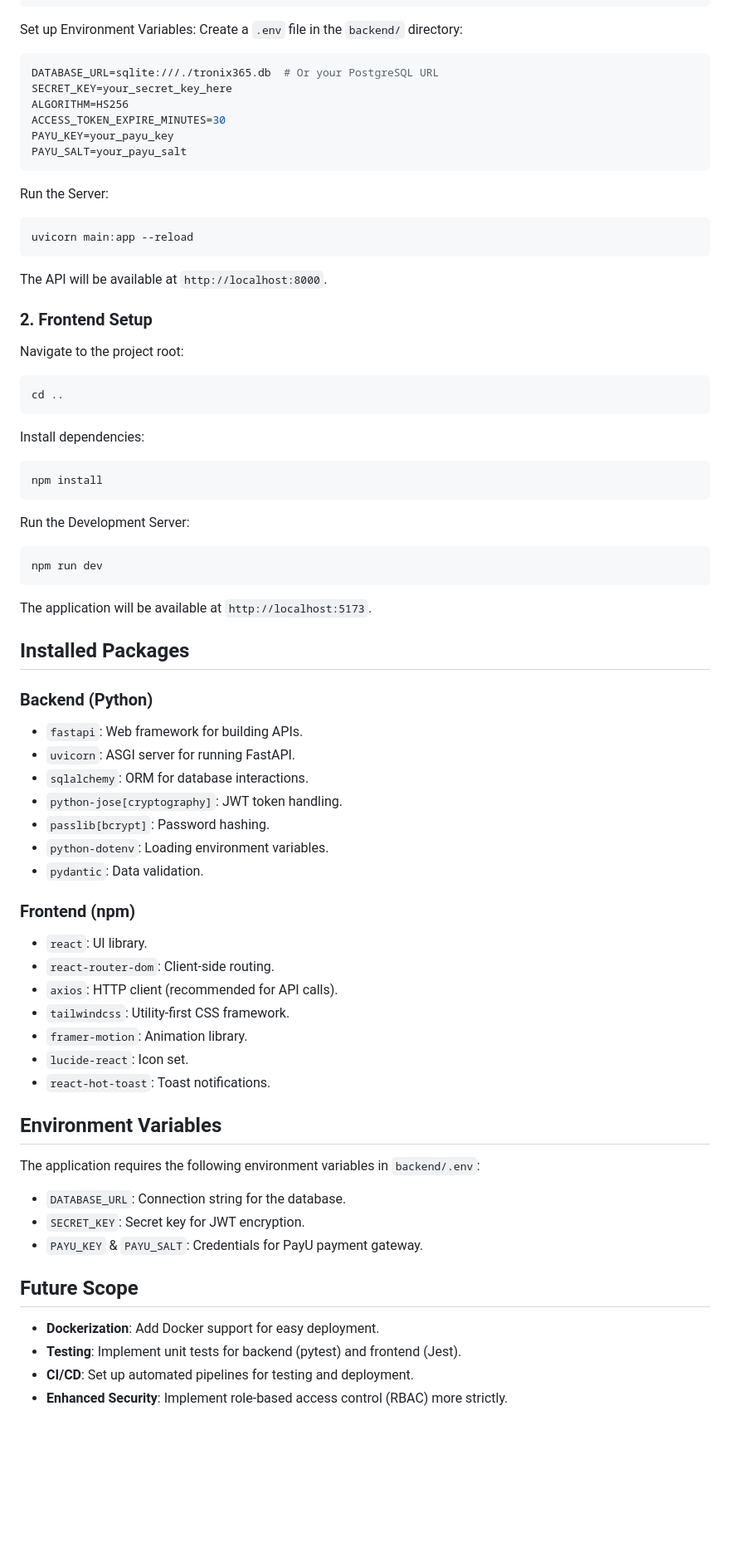
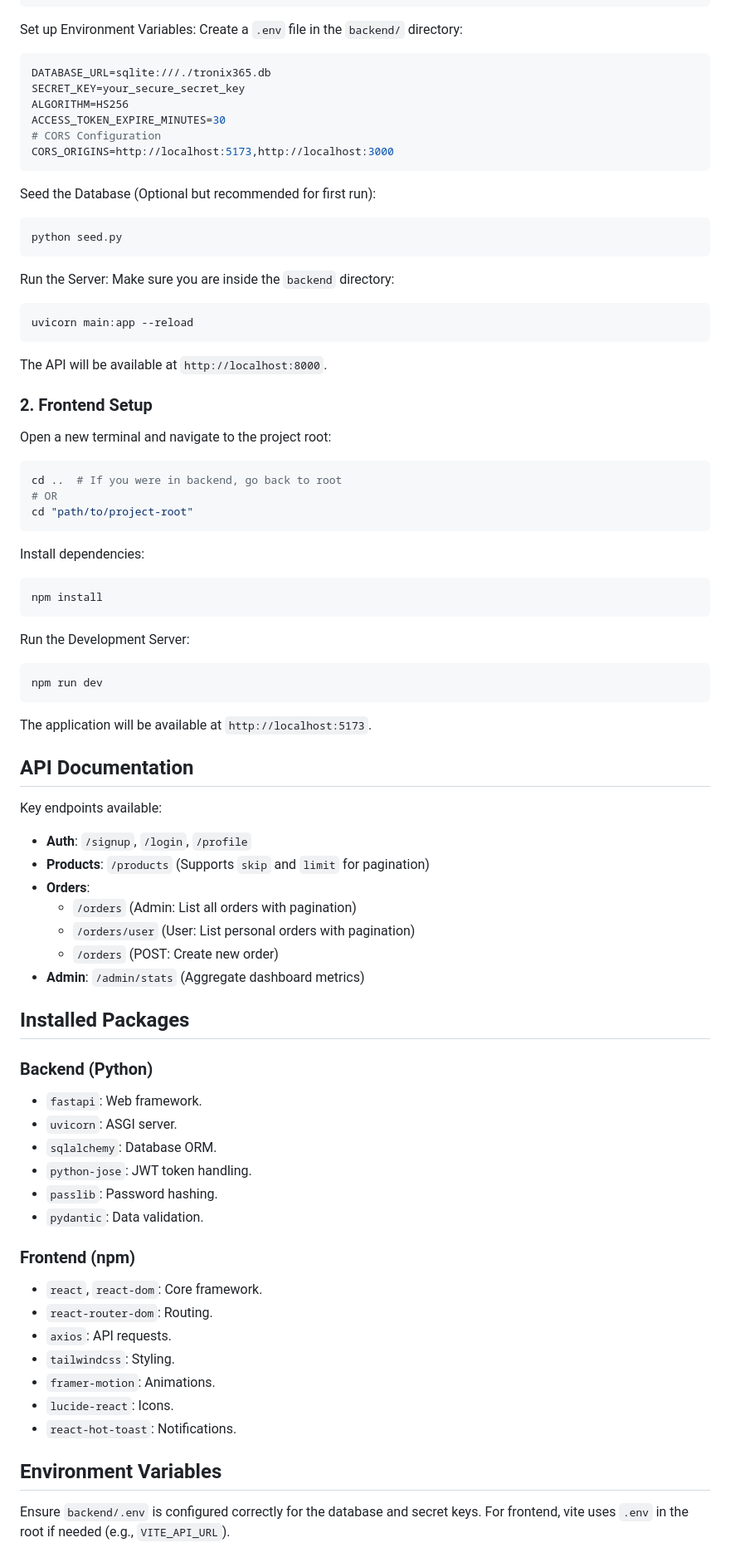
Before and after one commit to bhaveshburad729/tronix365-E_commerse, a Markdown page: README.md, the part around one of its changes. Shown at 83% size. GitHub-like rendering; blank space fills up the shorter version.

Commit message:
docs: update project overview and setup instructions

````diff
--- a/README.md
+++ b/README.md
@@ -74,24 +76,32 @@ pip install -r requirements.txt
 Set up Environment Variables:
 Create a `.env` file in the `backend/` directory:
 ```env
-DATABASE_URL=sqlite:///./tronix365.db  # Or your PostgreSQL URL
-SECRET_KEY=your_secret_key_here
+DATABASE_URL=sqlite:///./tronix365.db
+SECRET_KEY=your_secure_secret_key
 ALGORITHM=HS256
 ACCESS_TOKEN_EXPIRE_MINUTES=30
-PAYU_KEY=your_payu_key
-PAYU_SALT=your_payu_salt
+# CORS Configuration
+CORS_ORIGINS=http://localhost:5173,http://localhost:3000
+```
+
+Seed the Database (Optional but recommended for first run):
+```bash
+python seed.py
 ```
 
 Run the Server:
+Make sure you are inside the `backend` directory:
 ```bash
 uvicorn main:app --reload
 ```
 The API will be available at `http://localhost:8000`.
 
 ### 2. Frontend Setup
-Navigate to the project root:
+Open a new terminal and navigate to the project root:
 ```bash
-cd ..
+cd ..  # If you were in backend, go back to root
+# OR
+cd "path/to/project-root"
 ```
 
 Install dependencies:
@@ -105,34 +115,35 @@ npm run dev
 ```
 The application will be available at `http://localhost:5173`.
 
+## API Documentation
+Key endpoints available:
+
+-   **Auth**: `/signup`, `/login`, `/profile`
+-   **Products**: `/products` (Supports `skip` and `limit` for pagination)
+-   **Orders**:
+    -   `/orders` (Admin: List all orders with pagination)
+    -   `/orders/user` (User: List personal orders with pagination)
+    -   `/orders` (POST: Create new order)
+-   **Admin**: `/admin/stats` (Aggregate dashboard metrics)
+
 ## Installed Packages
 
 ### Backend (Python)
-- `fastapi`: Web framework for building APIs.
-- `uvicorn`: ASGI server for running FastAPI.
-- `sqlalchemy`: ORM for database interactions.
-- `python-jose[cryptography]`: JWT token handling.
-- `passlib[bcrypt]`: Password hashing.
-- `python-dotenv`: Loading environment variables.
+- `fastapi`: Web framework.
+- `uvicorn`: ASGI server.
+- `sqlalchemy`: Database ORM.
+- `python-jose`: JWT token handling.
+- `passlib`: Password hashing.
 - `pydantic`: Data validation.
 
 ### Frontend (npm)
-- `react`: UI library.
-- `react-router-dom`: Client-side routing.
-- `axios`: HTTP client (recommended for API calls).
-- `tailwindcss`: Utility-first CSS framework.
-- `framer-motion`: Animation library.
-- `lucide-react`: Icon set.
-- `react-hot-toast`: Toast notifications.
+- `react`, `react-dom`: Core framework.
+- `react-router-dom`: Routing.
+- `axios`: API requests.
+- `tailwindcss`: Styling.
+- `framer-motion`: Animations.
+- `lucide-react`: Icons.
+- `react-hot-toast`: Notifications.
 
 ## Environment Variables
-The application requires the following environment variables in `backend/.env`:
-- `DATABASE_URL`: Connection string for the database.
-- `SECRET_KEY`: Secret key for JWT encryption.
-- `PAYU_KEY` & `PAYU_SALT`: Credentials for PayU payment gateway.
-
-## Future Scope
-- **Dockerization**: Add Docker support for easy deployment.
-- **Testing**: Implement unit tests for backend (pytest) and frontend (Jest).
-- **CI/CD**: Set up automated pipelines for testing and deployment.
-- **Enhanced Security**: Implement role-based access control (RBAC) more strictly.
+Ensure `backend/.env` is configured correctly for the database and secret keys. For frontend, vite uses `.env` in the root if needed (e.g., `VITE_API_URL`).
````
Also changed, not shown: other parts of README.md (+22 -20 lines).
